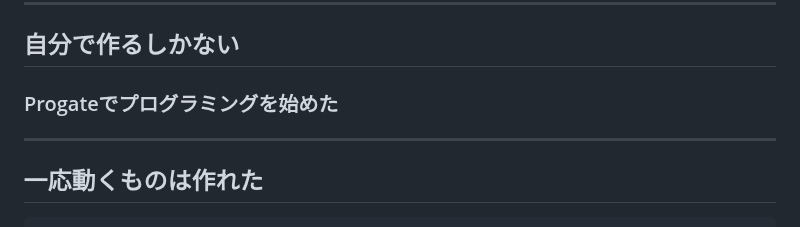
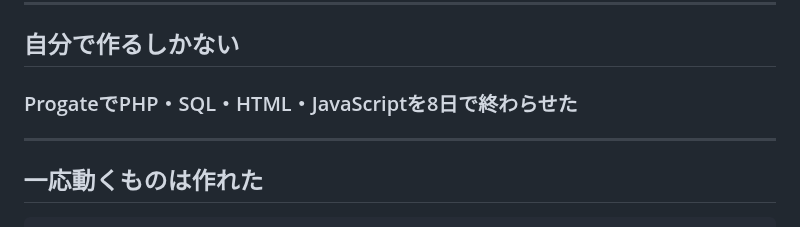
Before and after one commit to mimimiku778/mimimiku778.github.io, a Markdown page: phperkaigi2026/slides.md, the part around the change. Rendered like a GitHub page.

Commit message:
Progateの説明を具体的に（4コースを8日で完了）

```diff
--- a/phperkaigi2026/slides.md
+++ b/phperkaigi2026/slides.md
@@ -155,10 +155,10 @@ style: |
 
 ## 自分で作るしかない
 
-### Progateでプログラミングを始めた
+### ProgateでPHP・SQL・HTML・JavaScriptを8日で終わらせた
 
 <!--
-「自分で作るしかないと思って、Progateでプログラミングを始めました」
+「自分で作るしかないと思って、Progateで基本を学びました。PHP、SQL、HTML、JavaScriptのコースを8日で終わらせました」
 -->
 
 ---
```
